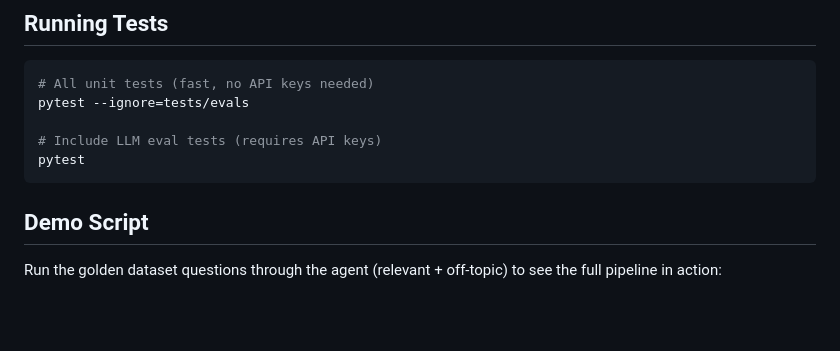
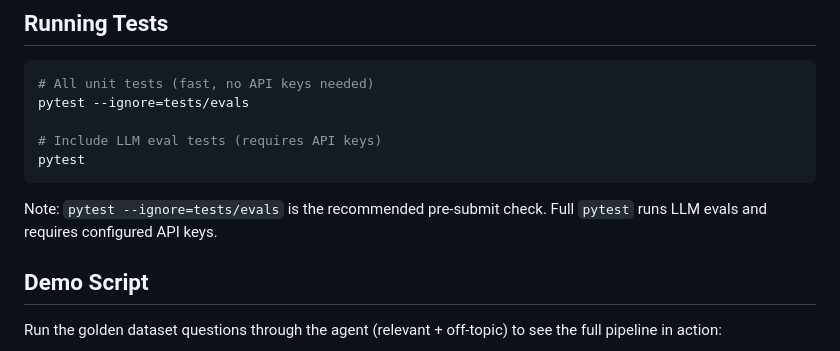
Before and after one commit to gilosr/GenpactHW, a Markdown page: README.md, the part around the change. GitHub-like rendering; blank space fills up the shorter version.

Commit message:
Clarify pytest evaluation requirements.
Note that the offline pytest command is the recommended pre-submit check and full pytest requires configured API keys for LLM evals.

Co-authored-by: Cursor <cursoragent@cursor.com>

````diff
--- a/README.md
+++ b/README.md
@@ -105,6 +105,8 @@ pytest --ignore=tests/evals
 pytest
 ```
 
+Note: `pytest --ignore=tests/evals` is the recommended pre-submit check. Full `pytest` runs LLM evals and requires configured API keys.
+
 ## Demo Script
 
 Run the golden dataset questions through the agent (relevant + off-topic) to see the full pipeline in action:
````
